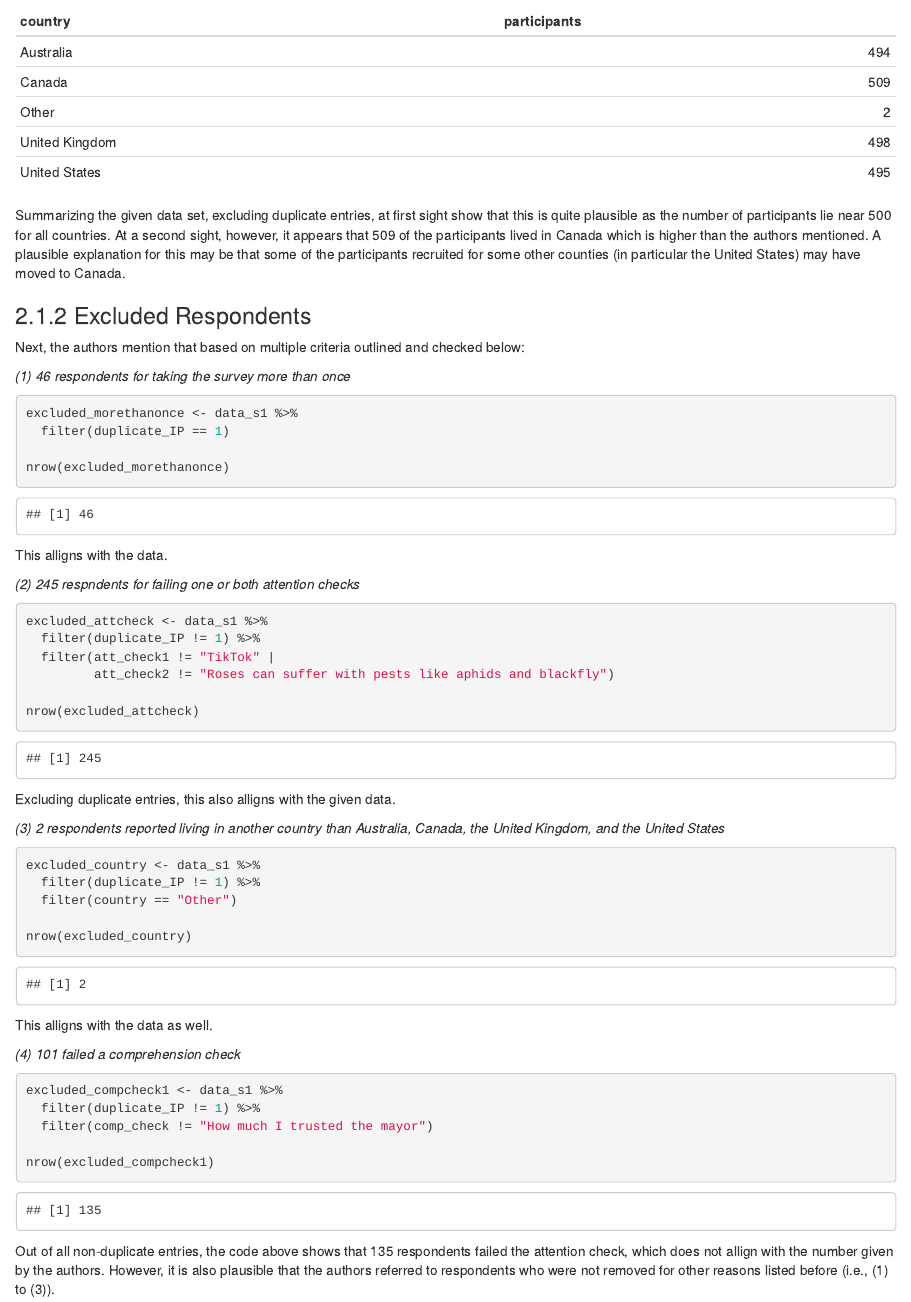
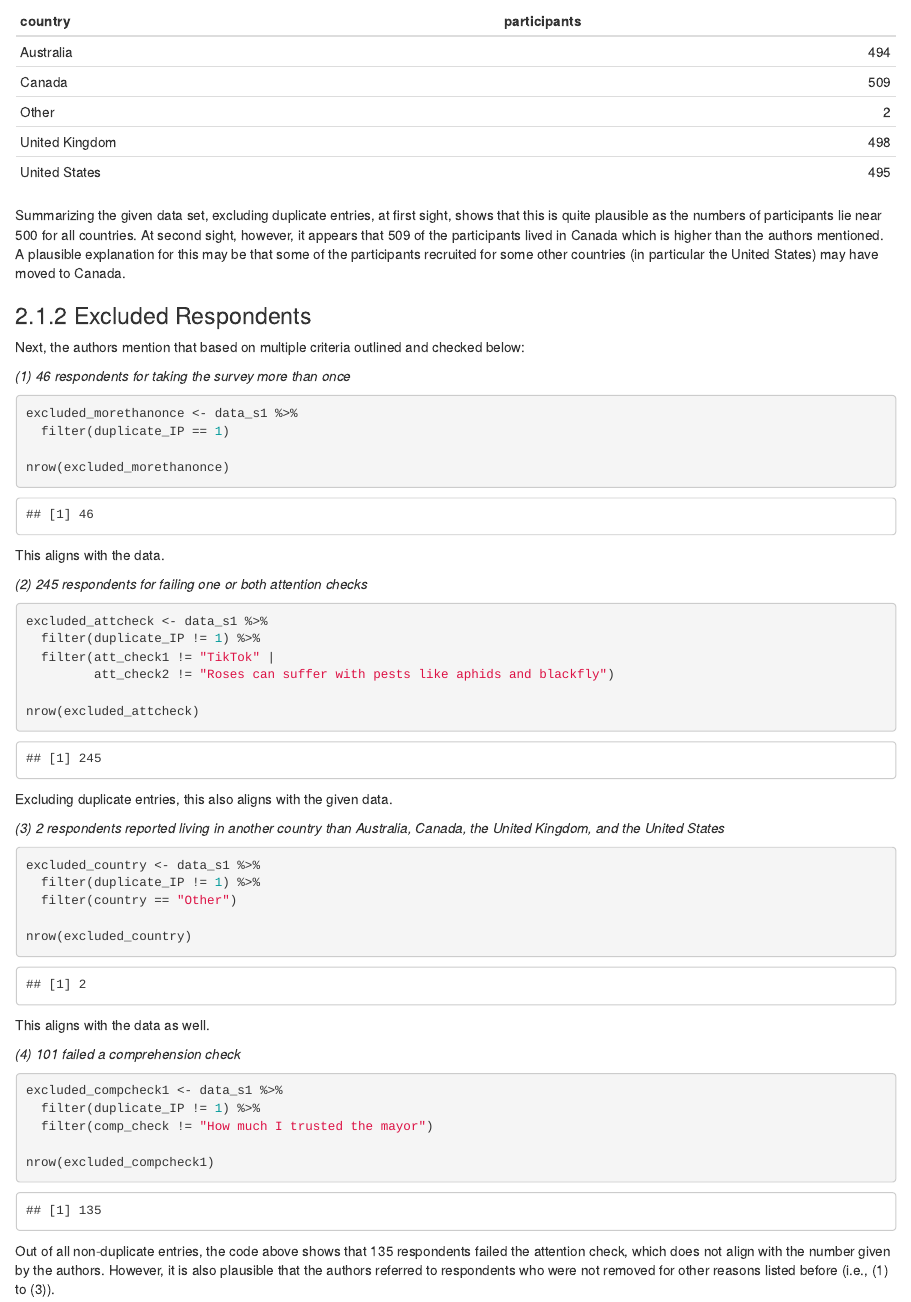
Before and after one commit to jonathankoop/Replication_Colombattoetal, an R Markdown document (Replication_Colombattoetal2023.Rmd): the page in a window 1100 px wide, from 980 px down. Rendered offline with R 4.5, knitr and Pandoc, with nearby package versions.

Commit message:
changed a few typos

````diff
--- a/Replication_Colombattoetal2023.Rmd
+++ b/Replication_Colombattoetal2023.Rmd
@@ -47,7 +47,7 @@ participants <- data_s1 %>%
 kable(participants)
 ```
 
-Summarizing the given data set, excluding duplicate entries, at first sight show that this is quite plausible as the number of participants lie near 500 for all countries. At a second sight, however, it appears that `r participants$participants[participants$country == "Canada"]` of the participants lived in Canada which is higher than the authors mentioned. A plausible explanation for this may be that some of the participants recruited for some other counties (in particular the United States) may have moved to Canada.
+Summarizing the given data set, excluding duplicate entries, at first sight, shows that this is quite plausible as the numbers of participants lie near 500 for all countries. At second sight, however, it appears that `r participants$participants[participants$country == "Canada"]` of the participants lived in Canada which is higher than the authors mentioned. A plausible explanation for this may be that some of the participants recruited for some other countries (in particular the United States) may have moved to Canada.
 
 ### 2.1.2 Excluded Respondents
 
@@ -62,9 +62,9 @@ excluded_morethanonce <- data_s1 %>%
 nrow(excluded_morethanonce)
 ```
 
-This alligns with the data.
+This aligns with the data.
 
-*(2) 245 respndents for failing one or both attention checks*
+*(2) 245 respondents for failing one or both attention checks*
 
 ```{r}
 excluded_attcheck <- data_s1 %>%
@@ -75,7 +75,7 @@ excluded_attcheck <- data_s1 %>%
 nrow(excluded_attcheck)
 ```
 
-Excluding duplicate entries, this also alligns with the given data.
+Excluding duplicate entries, this also aligns with the given data.
 
 *(3) 2 respondents reported living in another country than Australia, Canada, the United Kingdom, and the United States*
 
@@ -87,7 +87,7 @@ excluded_country <- data_s1 %>%
 nrow(excluded_country)
 ```
 
-This alligns with the data as well.
+This aligns with the data as well.
 
 *(4) 101 failed a comprehension check*
 
@@ -99,7 +99,7 @@ excluded_compcheck1 <- data_s1 %>%
 nrow(excluded_compcheck1)
 ```
 
-Out of all non-duplicate entries, the code above shows that `r nrow(excluded_compcheck1)` respondents failed the attention check, which does not allign with the number given by the authors. However, it is also plausible that the authors referred to respondents who were not removed for other reasons listed before (i.e., (1) to (3)).
+Out of all non-duplicate entries, the code above shows that `r nrow(excluded_compcheck1)` respondents failed the attention check, which does not align with the number given by the authors. However, it is also plausible that the authors referred to respondents who were not removed for other reasons listed before (i.e., (1) to (3)).
 
 ```{r}
 excluded_compcheck2 <- data_s1 %>%
````
Also changed, not shown: Replication_Colombattoetal2023.Rmd (10 more changed lines).
